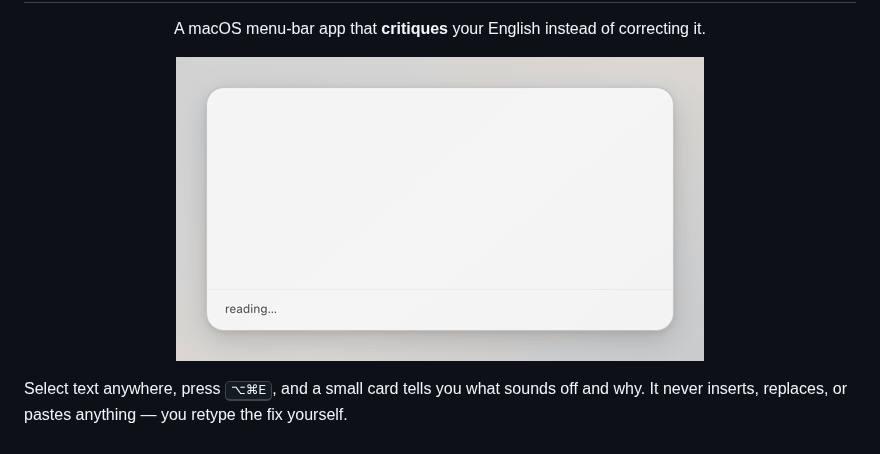
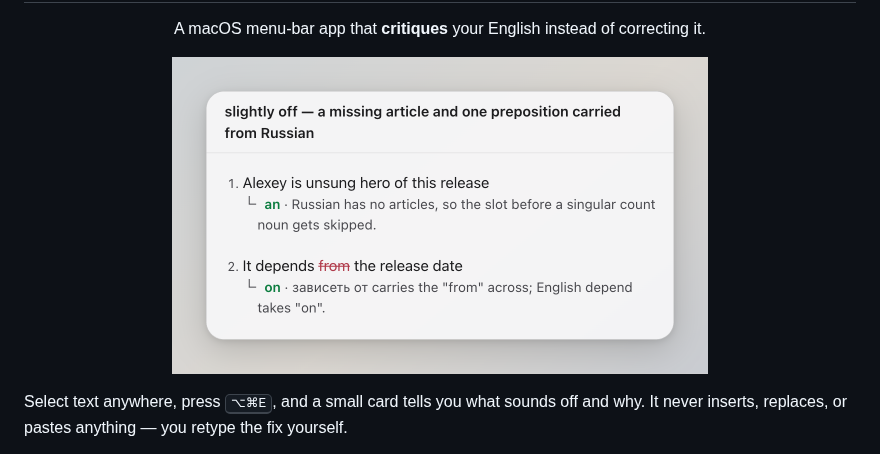
Before and after one commit to pronskiy/redpen, a Markdown page: README.md, the part around the change. GitHub-like rendering; pictures changed too: docs/demo.gif (deleted), docs/screenshot.png (added).

Commit message:
Revert "Show the card streaming in, instead of a still"
This reverts commit 3cee107aa05aa8c9b84a256ed4e90169cf4b37ed.

```diff
--- a/README.md
+++ b/README.md
@@ -9,7 +9,7 @@
 </p>
 
 <p align="center">
-  <img src="docs/demo.gif" width="528" alt="The redpen card appearing and streaming in two notes: a missing article and a preposition carried from Russian, each with the fix hanging off an elbow">
+  <img src="docs/screenshot.png" width="536" alt="redpen's card: two notes, one missing article and one preposition calque, each with the fix hanging off an elbow">
 </p>
 
 Select text anywhere, press <kbd>⌥⌘E</kbd>, and a small card tells you what sounds off and
```
